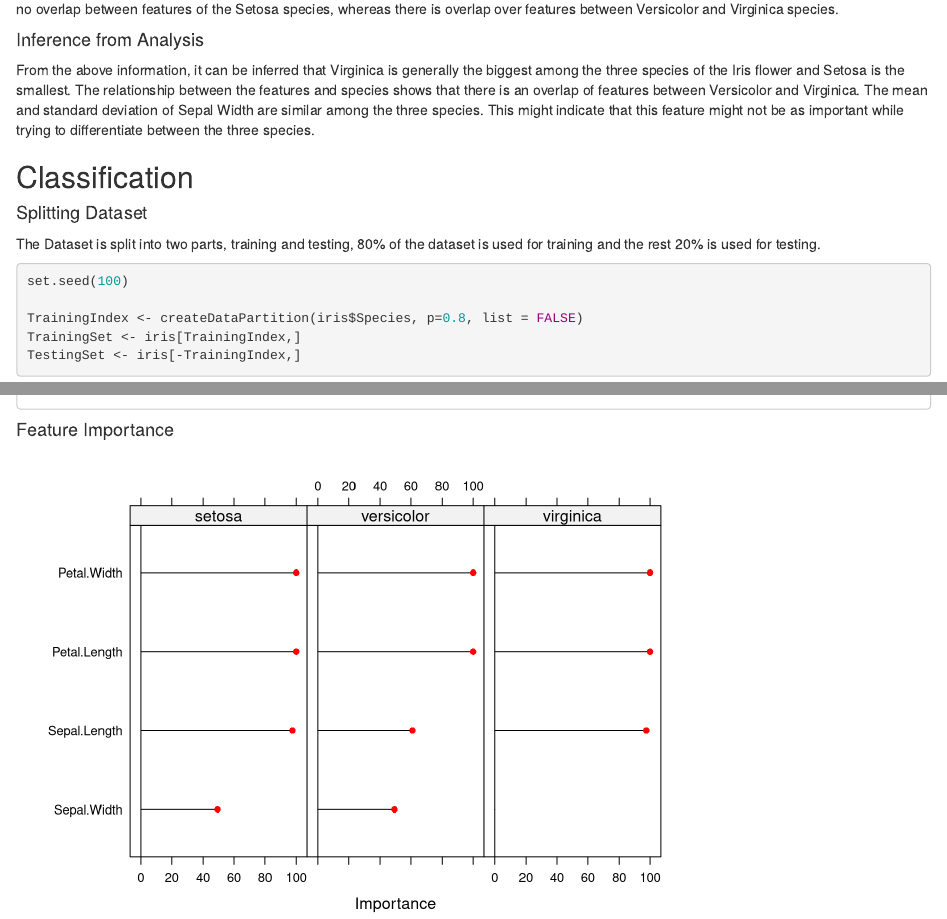
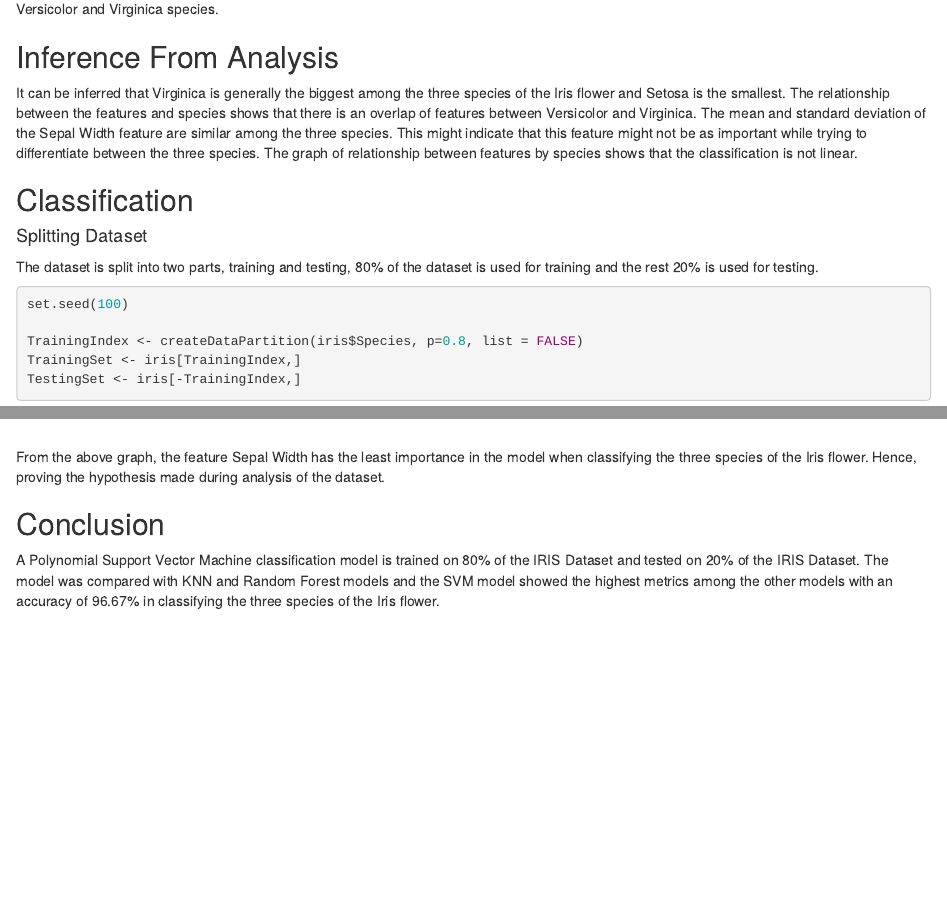
Before and after one commit to rahulkfernandes/IRIS-Classification-Using-R, an R Markdown document (report.Rmd): the page in a window 1100 px wide, from 4160 px down, and a second part further down, joined at a grey line. Rendered offline with R 4.5, knitr and Pandoc, with nearby package versions.

Commit message:
Report Done

````diff
--- a/report.Rmd
+++ b/report.Rmd
@@ -105,10 +108,10 @@ There is an overlap in Sepal features among the three Species and there is no ov
 
-#### Inference from Analysis
-From the above information, it can be inferred that Virginica is generally the biggest among the three species of the Iris flower and Setosa is the smallest. The relationship between the features and species shows that there is an overlap of features between Versicolor and Virginica. The mean and standard deviation of Sepal Width are similar among the three species. This might indicate that this feature might not be as important while trying to differentiate between the three species.
+## Inference From Analysis
+It can be inferred that Virginica is generally the biggest among the three species of the Iris flower and Setosa is the smallest. The relationship between the features and species shows that there is an overlap of features between Versicolor and Virginica. The mean and standard deviation of the Sepal Width feature are similar among the three species. This might indicate that this feature might not be as important while trying to differentiate between the three species. The graph of relationship between features by species shows that the classification is not linear.
 
 ## Classification
 #### Splitting Dataset
-The Dataset is split into two parts, training and testing, 80% of the dataset is used for training and the rest 20% is used for testing.
+The dataset is split into two parts, training and testing, 80% of the dataset is used for training and the rest 20% is used for testing.
 ```{r}
 set.seed(100)
 
@@ -146,3 +149,7 @@ print(svmModel.testing.confusion)
 Importance <- varImp(svmModel)
 plot(Importance, col = "red")
 ```
+From the above graph, the feature Sepal Width has the least importance in the model when classifying the three species of the Iris flower. Hence, proving the hypothesis made during analysis of the dataset.
+
+## Conclusion
+A Polynomial Support Vector Machine classification model is trained on 80% of the IRIS Dataset and tested on 20% of the IRIS Dataset. The model was compared with KNN and Random Forest models and the SVM model showed the highest metrics among the other models with an accuracy of 96.67% in classifying the three species of the Iris flower.
````
Also changed, not shown: eda.R (renamed from iris_eda.R), report.Rmd (19 more changed lines).
